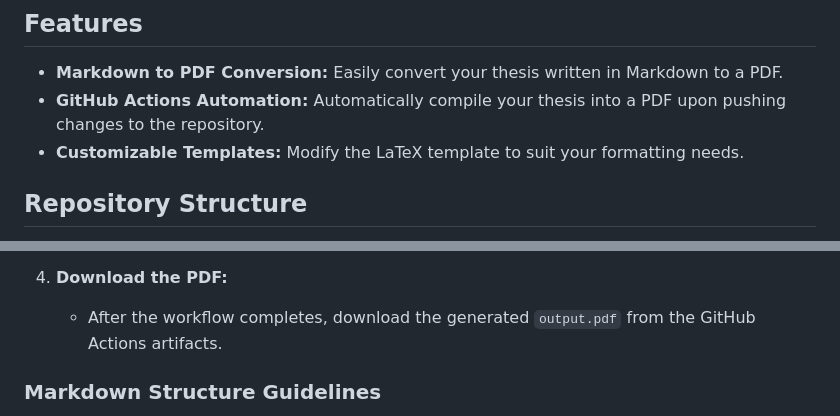
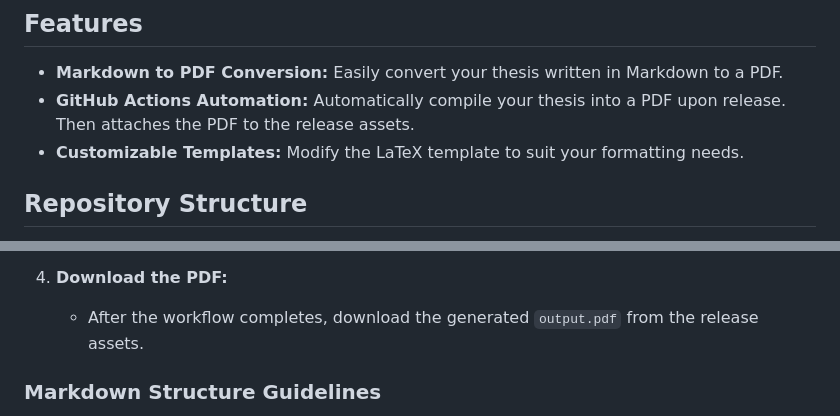
Before and after one commit to PhilKohn/paperplate, a Markdown page: README.md, 2 parts joined by grey strips. Drawn GitHub-style.

```diff
--- a/README.md
+++ b/README.md
@@ -5,7 +5,7 @@ This repository provides a template for compiling academic theses or papers usin
 ## Features
 
 - **Markdown to PDF Conversion:** Easily convert your thesis written in Markdown to a PDF.
-- **GitHub Actions Automation:** Automatically compile your thesis into a PDF upon pushing changes to the repository.
+- **GitHub Actions Automation:** Automatically compile your thesis into a PDF upon release. Then attaches the PDF to the release assets.
 - **Customizable Templates:** Modify the LaTeX template to suit your formatting needs.
 
 ## Repository Structure
@@ -32,7 +32,7 @@ This repository provides a template for compiling academic theses or papers usin
    - The GitHub Actions workflow will automatically compile the Markdown into a PDF using Pandoc.
 
 5. **Download the PDF:**
-   - After the workflow completes, download the generated `output.pdf` from the GitHub Actions artifacts.
+   - After the workflow completes, download the generated `output.pdf` from the release assets.
 
 ### Markdown Structure Guidelines
 
```
